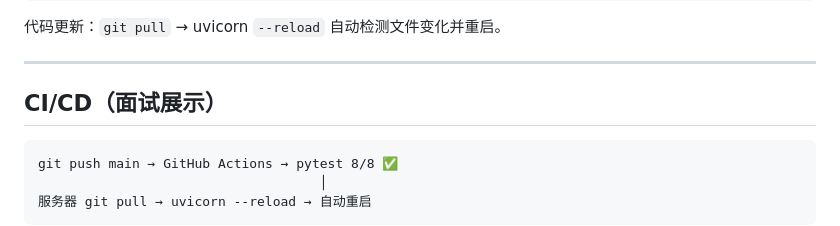
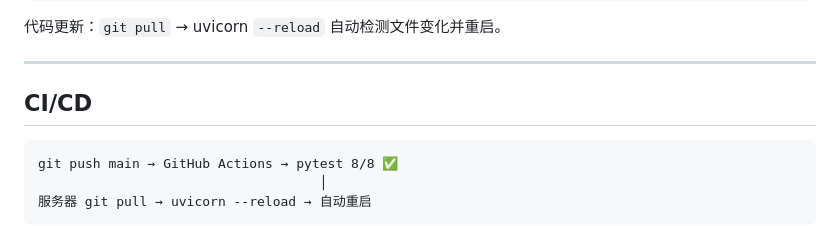
Before and after one commit to Eloysday/auto_model_fill, a Markdown page: README.md, the part around the change. Rendered like a GitHub page.

````diff
--- a/README.md
+++ b/README.md
@@ -100,7 +100,7 @@ docker-compose up --build -d
 
 ---
 
-## CI/CD（面试展示）
+## CI/CD
 
 ```
 git push main → GitHub Actions → pytest 8/8 ✅
````
